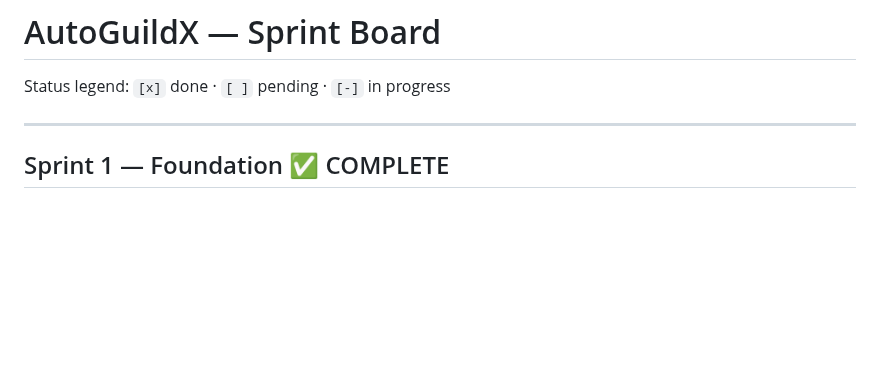
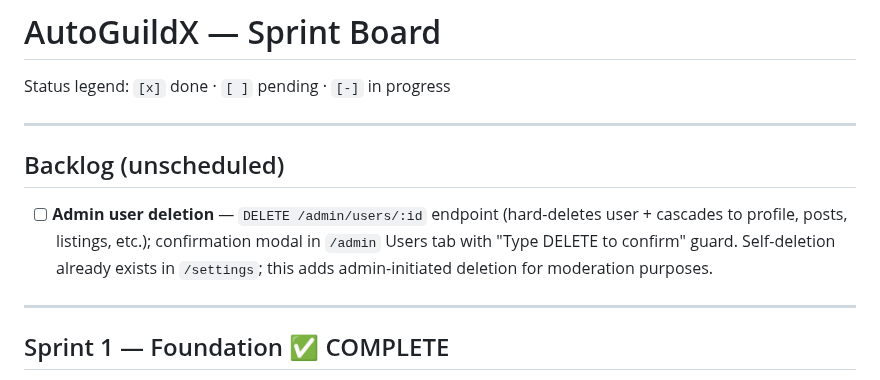
Before and after one commit to Carloskfe/autoguildx, a Markdown page: docs/TASKS.md, the part around the change. GitHub-like rendering; blank space fills up the shorter version.

Commit message:
docs: add admin user deletion to backlog
Co-Authored-By: Claude Sonnet 4.6 <noreply@anthropic.com>

```diff
--- a/docs/TASKS.md
+++ b/docs/TASKS.md
@@ -1,6 +1,12 @@
 # AutoGuildX — Sprint Board
 
 Status legend: `[x]` done · `[ ]` pending · `[-]` in progress
+
+---
+
+## Backlog (unscheduled)
+
+- [ ] **Admin user deletion** — `DELETE /admin/users/:id` endpoint (hard-deletes user + cascades to profile, posts, listings, etc.); confirmation modal in `/admin` Users tab with "Type DELETE to confirm" guard. Self-deletion already exists in `/settings`; this adds admin-initiated deletion for moderation purposes.
 
 ---
 
```
